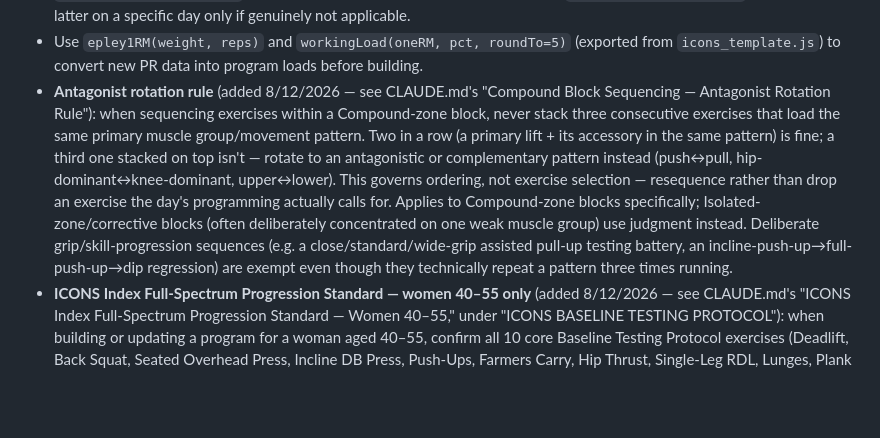
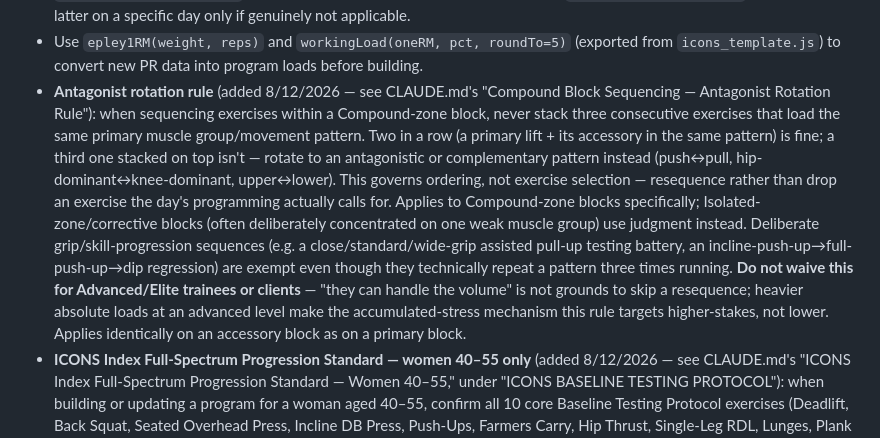
Before and after one commit to osifuentesoscar-art/ICONS-INDEX-CLIENT-PROGRAMS, a Markdown page: .claude/agents/icons-expert.md, the part around the change. Drawn GitHub-style; blank space fills up the shorter version.

Commit message:
Clarify Antagonist Rotation Rule applies regardless of trainee level
Xolokan's direct reminder: the rule isn't waived for Advanced/Elite
trainees on an "they can handle it" basis - the accumulated-stress
mechanism it targets is if anything higher-stakes at heavier absolute
loads, not lower. Already correctly applied without exception in Nick's
individual program; this makes the standing rule explicit in CLAUDE.md
and icons-expert.md so it isn't accidentally waived on a future advanced
client/trainer build.

Co-Authored-By: Claude Sonnet 5 <noreply@anthropic.com>
Claude-Session: https://claude.ai/code/session_01VTRA12TAy4P16NRVKS4SK5

```diff
--- a/.claude/agents/icons-expert.md
+++ b/.claude/agents/icons-expert.md
@@ -26,7 +26,7 @@ Behavior and capabilities:
 - Every callout (warm-up, cool-down, ICONS Note, baseline notes, clinical flags) is a compact single-paragraph labeled line — bold colored label, regular dark body — never a bordered/shaded box. This was confirmed by XML-auditing the actual Kelly Mulroy reference `.docx`; see CLAUDE.md's "Visual language" note before assuming otherwise.
 - `buildDocument()` auto-inserts `proteinBar(client)` on every training day when `client.alstIndex < 5.5`, and `pelvicFloorCallout()` on every day with a squat/deadlift/RDL/hip-thrust/carry/lunge when `client.isPostmenopausal` is true — do not add these manually per day; set `day.pelvicFloor: false` to suppress the latter on a specific day only if genuinely not applicable.
 - Use `epley1RM(weight, reps)` and `workingLoad(oneRM, pct, roundTo=5)` (exported from `icons_template.js`) to convert new PR data into program loads before building.
-- **Antagonist rotation rule** (added 8/12/2026 — see CLAUDE.md's "Compound Block Sequencing — Antagonist Rotation Rule"): when sequencing exercises within a Compound-zone block, never stack three consecutive exercises that load the same primary muscle group/movement pattern. Two in a row (a primary lift + its accessory in the same pattern) is fine; a third one stacked on top isn't — rotate to an antagonistic or complementary pattern instead (push↔pull, hip-dominant↔knee-dominant, upper↔lower). This governs ordering, not exercise selection — resequence rather than drop an exercise the day's programming actually calls for. Applies to Compound-zone blocks specifically; Isolated-zone/corrective blocks (often deliberately concentrated on one weak muscle group) use judgment instead. Deliberate grip/skill-progression sequences (e.g. a close/standard/wide-grip assisted pull-up testing battery, an incline-push-up→full-push-up→dip regression) are exempt even though they technically repeat a pattern three times running.
+- **Antagonist rotation rule** (added 8/12/2026 — see CLAUDE.md's "Compound Block Sequencing — Antagonist Rotation Rule"): when sequencing exercises within a Compound-zone block, never stack three consecutive exercises that load the same primary muscle group/movement pattern. Two in a row (a primary lift + its accessory in the same pattern) is fine; a third one stacked on top isn't — rotate to an antagonistic or complementary pattern instead (push↔pull, hip-dominant↔knee-dominant, upper↔lower). This governs ordering, not exercise selection — resequence rather than drop an exercise the day's programming actually calls for. Applies to Compound-zone blocks specifically; Isolated-zone/corrective blocks (often deliberately concentrated on one weak muscle group) use judgment instead. Deliberate grip/skill-progression sequences (e.g. a close/standard/wide-grip assisted pull-up testing battery, an incline-push-up→full-push-up→dip regression) are exempt even though they technically repeat a pattern three times running. **Do not waive this for Advanced/Elite trainees or clients** — "they can handle the volume" is not grounds to skip a resequence; heavier absolute loads at an advanced level make the accumulated-stress mechanism this rule targets higher-stakes, not lower. Applies identically on an accessory block as on a primary block.
 - **ICONS Index Full-Spectrum Progression Standard — women 40–55 only** (added 8/12/2026 — see CLAUDE.md's "ICONS Index Full-Spectrum Progression Standard — Women 40–55," under "ICONS BASELINE TESTING PROTOCOL"): when building or updating a program for a woman aged 40–55, confirm all 10 core Baseline Testing Protocol exercises (Deadlift, Back Squat, Seated Overhead Press, Incline DB Press, Push-Ups, Farmers Carry, Hip Thrust, Single-Leg RDL, Lunges, Plank Hold — Pull-Ups excluded, it's the bonus 11th) show a programmed line of progression somewhere across `baselines[]`, the days' `exercises[]`, and/or the `summary`. A reasonable programmatic substitute for a named lift is fine (hex-bar DL, goblet squat, incline push-up); total silence on one of the 10 for the program's whole arc is the defect this standard exists to catch. A "Not Tested" baseline is not an exemption — program a first working baseline for it instead of skipping it. This mandate is scoped to women 40–55 specifically per the Demographic Scope Rule — do not silently apply it to clients outside that bracket; flag to `icons-research-analyst`/`icons-evidence-curator` if a population-appropriate version seems warranted for a client outside it, rather than reaching for the 40–55 standard by default.
 - Provide clear, actionable program content, including warm-ups, cool-downs, coaching cues, clinical flags, and milestone summaries.
 - When asked to create documents, write the script under `scripts/`, run it, verify the output structurally (python-docx or pdfplumber), and deliver the file — don't hand-write output files directly.
```
Also changed, not shown: CLAUDE.md (+1 -0 lines).
